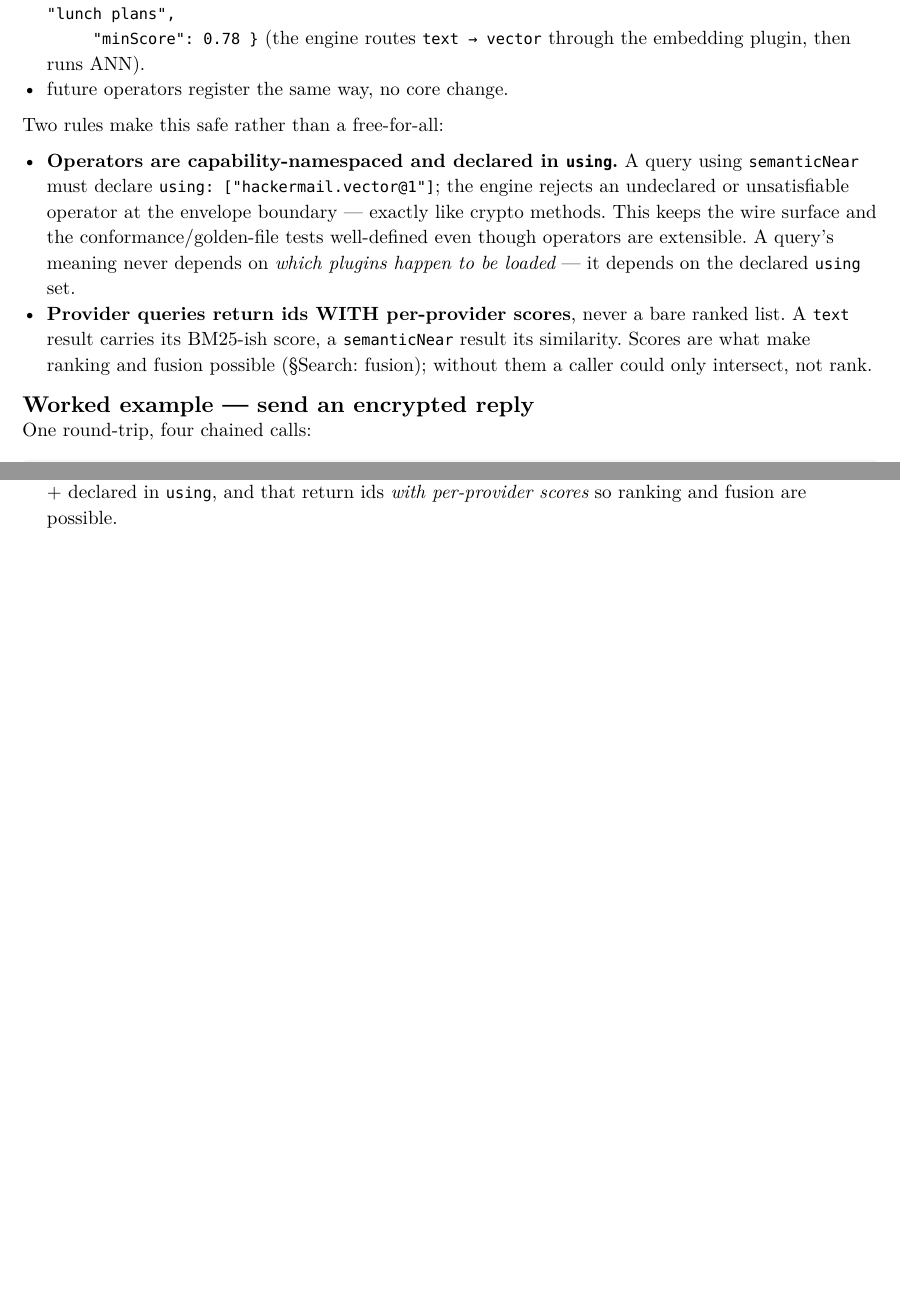
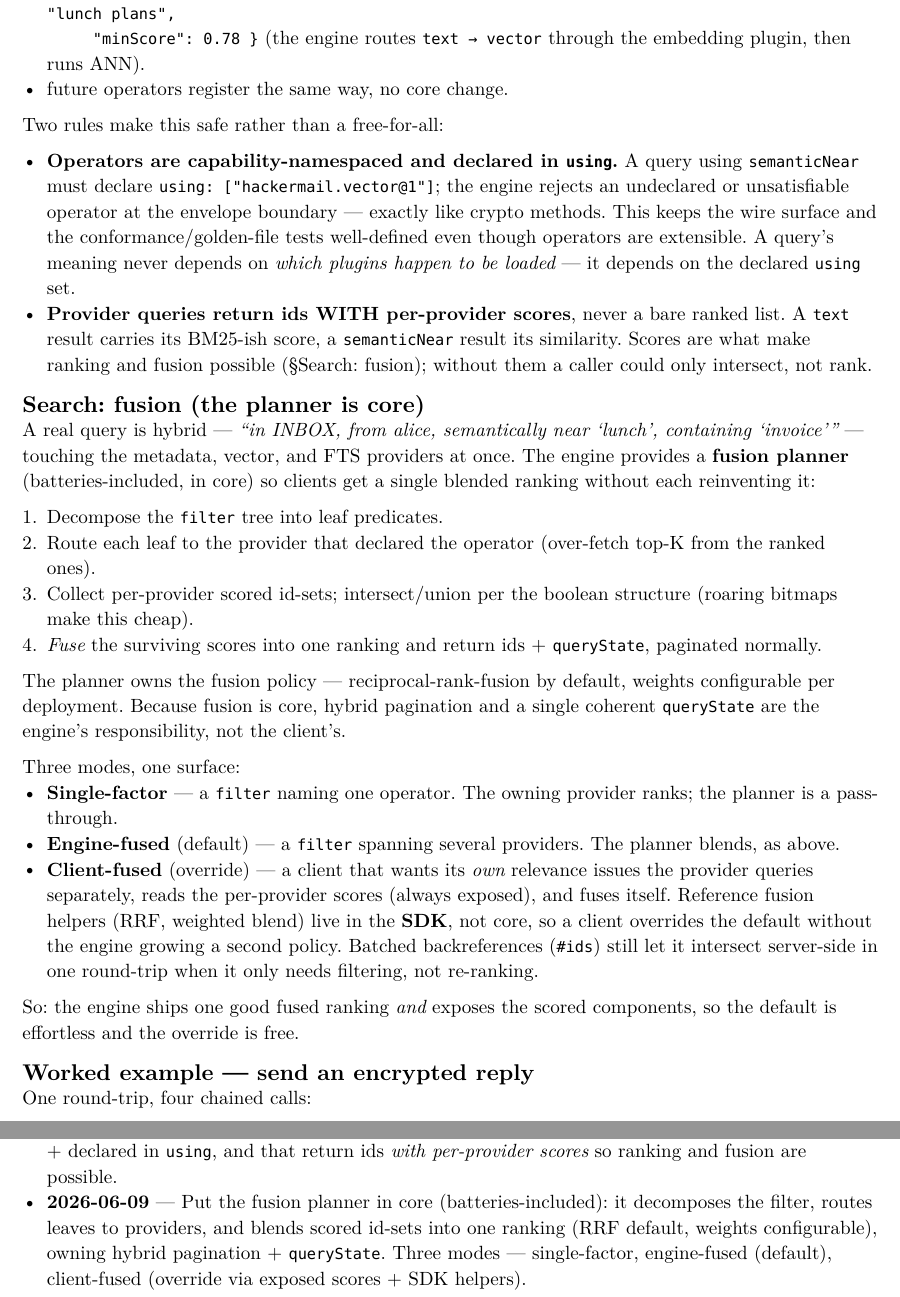
Before and after one commit to 1cedsoda/hackermail, a Typst document (docs/design.typ): two parts of pages 14 and 36 of 36 before the commit and two parts of pages 14 and 37 of 37 after it, joined at a grey line, cut so that both start at the same text, the shorter picture padded with empty space. The pictures show the PDF file docs/design.pdf that the author committed with the source.

Commit message:
Put the fusion planner in core
The engine provides a batteries-included fusion planner that decomposes
the filter, routes leaves to providers, and blends scored id-sets into one
ranking (RRF default, configurable weights), owning hybrid pagination and
queryState. Three modes: single-factor, engine-fused (default), and
client-fused override via the always-exposed per-provider scores plus SDK
helpers.

Co-Authored-By: Claude Opus 4.8 (1M context) <noreply@anthropic.com>

```diff
--- a/docs/design.typ
+++ b/docs/design.typ
@@ -639,6 +639,41 @@ Two rules make this safe rather than a free-for-all:
   `semanticNear` result its similarity. Scores are what make ranking and
   fusion possible (§Search: fusion); without them a caller could only
   intersect, not rank.
+
+== Search: fusion (the planner is core)
+A real query is hybrid — _"in INBOX, from alice, semantically near 'lunch',
+containing 'invoice'"_ — touching the metadata, vector, and FTS providers
+at once. The engine provides a *fusion planner* (batteries-included, in
+core) so clients get a single blended ranking without each reinventing it:
+
++ Decompose the `filter` tree into leaf predicates.
++ Route each leaf to the provider that declared the operator (over-fetch
+  top-K from the ranked ones).
++ Collect per-provider scored id-sets; intersect/union per the boolean
+  structure (roaring bitmaps make this cheap).
++ _Fuse_ the surviving scores into one ranking and return ids +
+  `queryState`, paginated normally.
+
+The planner owns the fusion policy — reciprocal-rank-fusion by default,
+weights configurable per deployment. Because fusion is core, hybrid
+pagination and a single coherent `queryState` are the engine's
+responsibility, not the client's.
+
+Three modes, one surface:
+- *Single-factor* — a `filter` naming one operator. The owning provider
+  ranks; the planner is a pass-through.
+- *Engine-fused* (default) — a `filter` spanning several providers. The
+  planner blends, as above.
+- *Client-fused* (override) — a client that wants its _own_ relevance
+  issues the provider queries separately, reads the per-provider scores
+  (always exposed), and fuses itself. Reference fusion helpers (RRF,
+  weighted blend) live in the *SDK*, not core, so a client overrides the
+  default without the engine growing a second policy. Batched
+  backreferences (`#ids`) still let it intersect server-side in one
+  round-trip when it only needs filtering, not re-ranking.
+
+So: the engine ships one good fused ranking _and_ exposes the scored
+components, so the default is effortless and the override is free.
 
 == Worked example — send an encrypted reply
 One round-trip, four chained calls:
@@ -2050,3 +2085,9 @@ express all of these cleanly is wrong.
   (`text`, `semanticNear`, …) that are capability-namespaced + declared in
   `using`, and that return ids _with per-provider scores_ so ranking and
   fusion are possible.
+- *2026-06-09* — Put the fusion planner in core (batteries-included): it
+  decomposes the filter, routes leaves to providers, and blends scored
+  id-sets into one ranking (RRF default, weights configurable), owning
+  hybrid pagination + `queryState`. Three modes — single-factor,
+  engine-fused (default), client-fused (override via exposed scores + SDK
+  helpers).
```
Also changed, not shown: docs/design.pdf.
